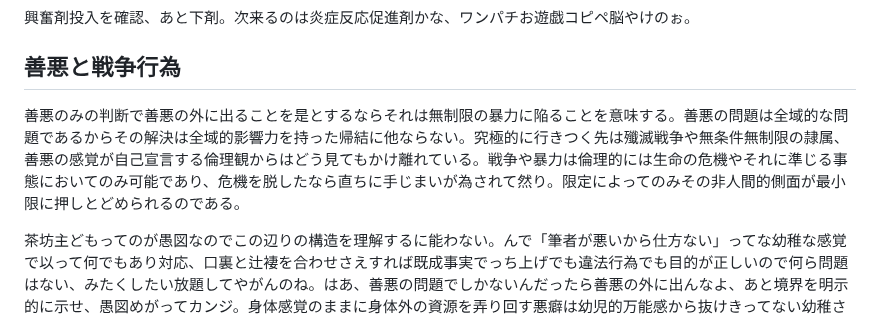
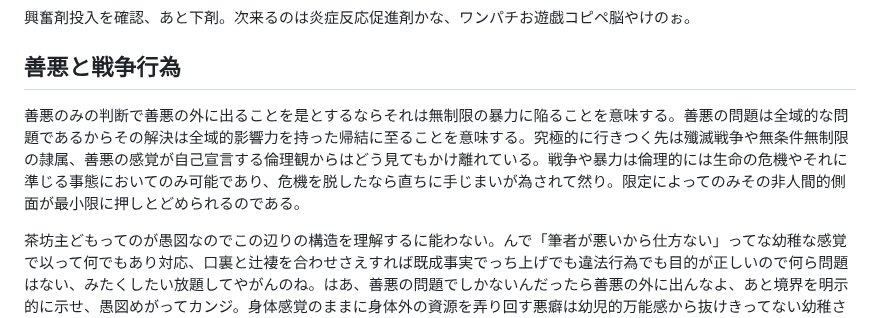
Before and after one commit to ozzymon/httpsvr, a Markdown page: misc.md, the part around the change. GitHub-like rendering.

```diff
--- a/misc.md
+++ b/misc.md
@@ -10,7 +10,7 @@
 
 ## 善悪と戦争行為
 
-善悪のみの判断で善悪の外に出ることを是とするならそれは無制限の暴力に陥ることを意味する。善悪の問題は全域的な問題であるからその解決は全域的影響力を持った帰結に他ならない。究極的に行きつく先は殲滅戦争や無条件無制限の隷属、善悪の感覚が自己宣言する倫理観からはどう見てもかけ離れている。戦争や暴力は倫理的には生命の危機やそれに準じる事態においてのみ可能であり、危機を脱したなら直ちに手じまいが為されて然り。限定によってのみその非人間的側面が最小限に押しとどめられるのである。
+善悪のみの判断で善悪の外に出ることを是とするならそれは無制限の暴力に陥ることを意味する。善悪の問題は全域的な問題であるからその解決は全域的影響力を持った帰結に至ることを意味する。究極的に行きつく先は殲滅戦争や無条件無制限の隷属、善悪の感覚が自己宣言する倫理観からはどう見てもかけ離れている。戦争や暴力は倫理的には生命の危機やそれに準じる事態においてのみ可能であり、危機を脱したなら直ちに手じまいが為されて然り。限定によってのみその非人間的側面が最小限に押しとどめられるのである。
 
 茶坊主どもってのが愚図なのでこの辺りの構造を理解するに能わない。んで「筆者が悪いから仕方ない」ってな幼稚な感覚で以って何でもあり対応、口裏と辻褄を合わせさえすれば既成事実でっち上げでも違法行為でも目的が正しいので何ら問題はない、みたくしたい放題してやがんのね。はあ、善悪の問題でしかないんだったら善悪の外に出んなよ、あと境界を明示的に示せ、愚図めがってカンジ。身体感覚のままに身体外の資源を弄り回す悪癖は幼児的万能感から抜けきってない幼稚さの証左。どうしても戦争の必要があるなら、職業生命の危機の出来なんぞが相応かな、自らの目的と行為の性質を明確に意識する、非常事態が解消されると同時に通常時の体制に復帰する、最低限このふたつは意識せんにゃあならん。どうしても其処まで能わんというのならその分割引き、不能には理解できんか。
 
```
